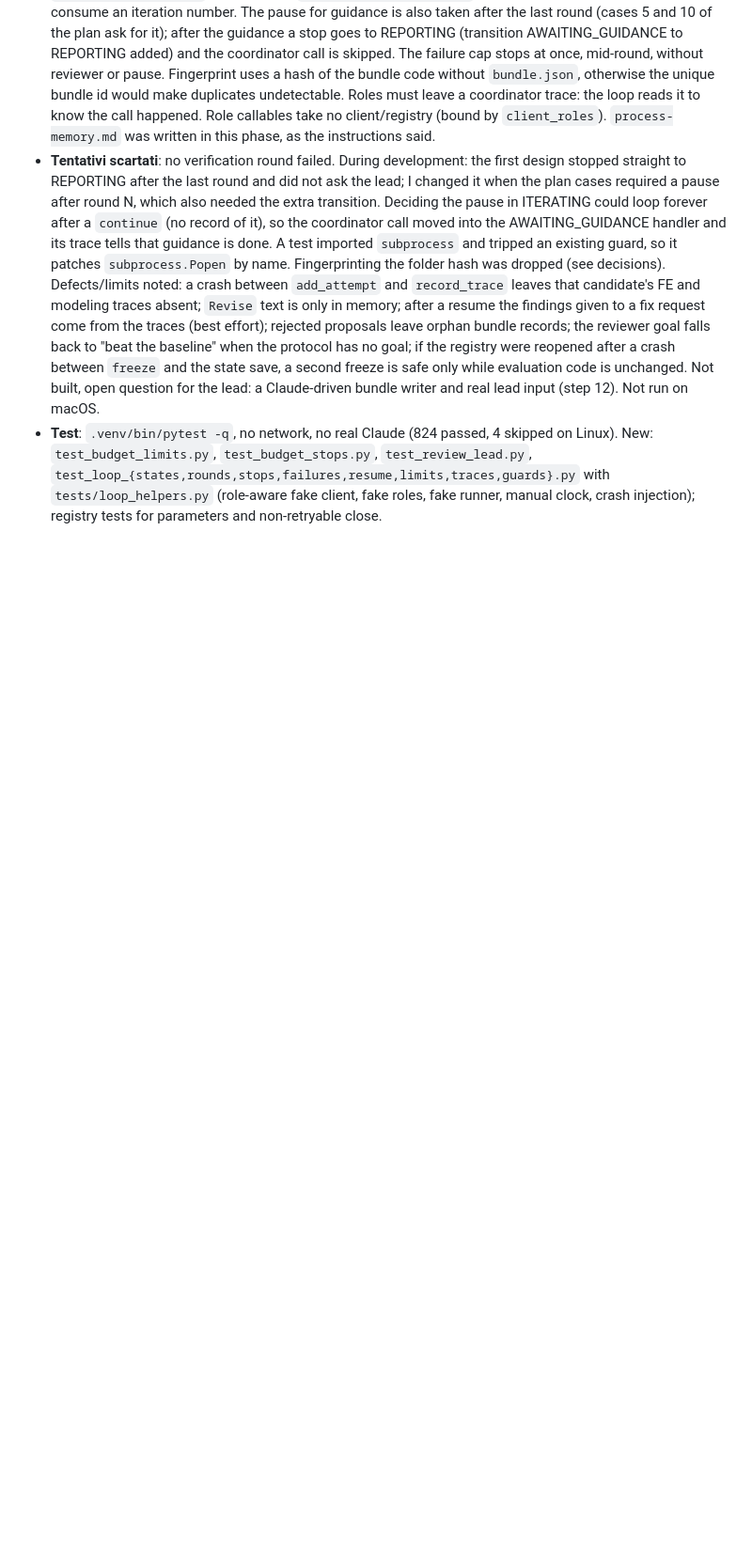
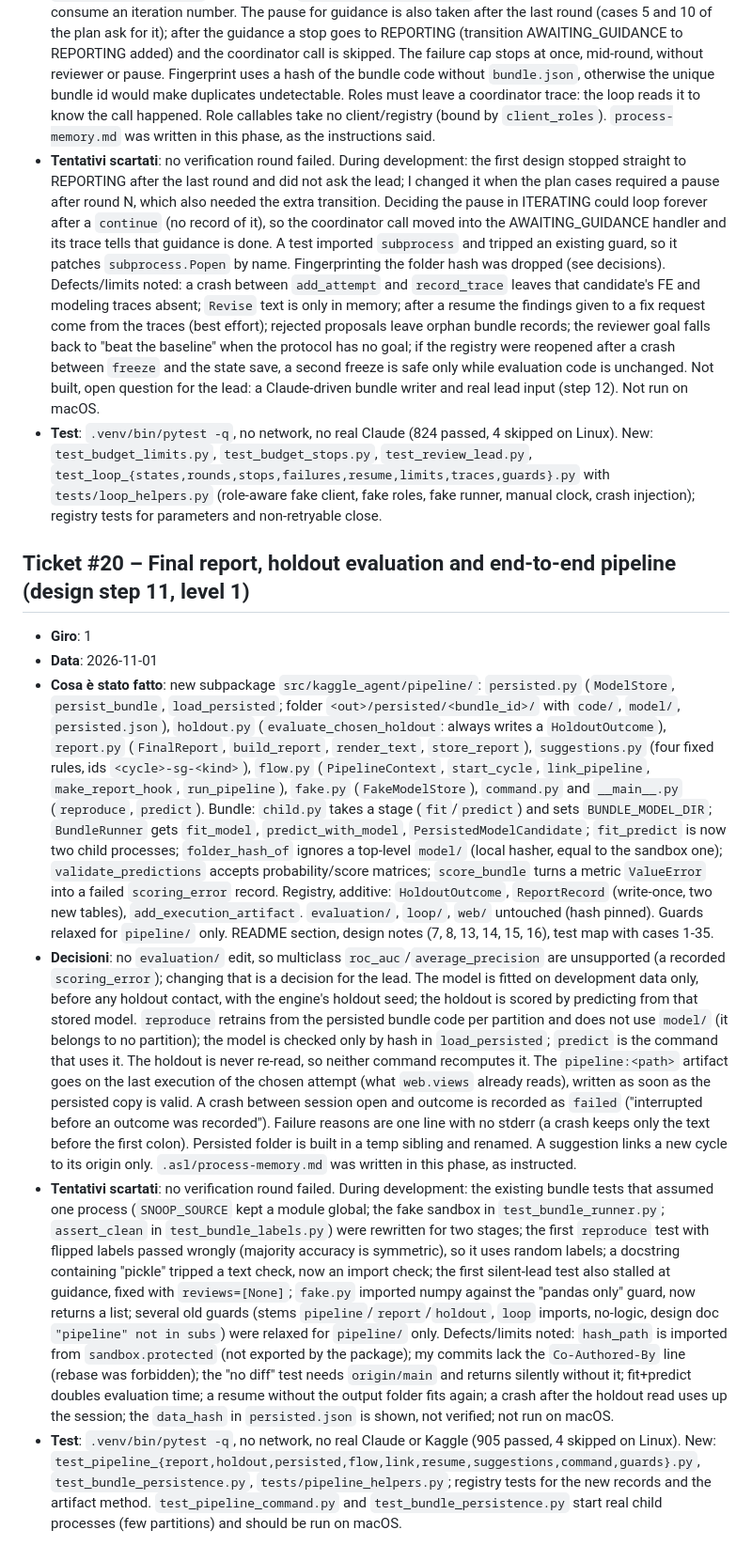
Before and after one commit to a-scaravelli/ds-agent, a Markdown page: .asl/process-memory.md, the part around the change. Shown at 94% size. GitHub-like rendering; blank space fills up the shorter version.

Commit message:
docs: process memory for ticket #20 (final report, holdout and pipeline)
Co-Authored-By: Claude Sonnet 5.5 <noreply@anthropic.com>

```diff
--- a/.asl/process-memory.md
+++ b/.asl/process-memory.md
@@ -161,3 +161,11 @@
 - **Decisioni**: all progress is derived from the registry, so resume repeats nothing; the freeze happens once on Approve to SPLITTING (skipped if the hash is set). N, K and the fix cap stay in the Cycle fields, C, M and the two caps are stored in `Cycle.parameters` at the first start and win over injected limits afterwards. Setup round `<cycle>-R0` holds planning and baseline and is excluded from N, K, M. One `engine.compare` per round (best candidate vs best so far, baseline for round 1; with no baseline the first successful round becomes the reference without a comparison). Placeholders: outcome `inconclusive`, `failure_kind` `hypothesis_falsified`, reason prefix `no valid proposal after`; skipped by every derivation, they consume an iteration number. The pause for guidance is also taken after the last round (cases 5 and 10 of the plan ask for it); after the guidance a stop goes to REPORTING (transition AWAITING_GUIDANCE to REPORTING added) and the coordinator call is skipped. The failure cap stops at once, mid-round, without reviewer or pause. Fingerprint uses a hash of the bundle code without `bundle.json`, otherwise the unique bundle id would make duplicates undetectable. Roles must leave a coordinator trace: the loop reads it to know the call happened. Role callables take no client/registry (bound by `client_roles`). `process-memory.md` was written in this phase, as the instructions said.
 - **Tentativi scartati**: no verification round failed. During development: the first design stopped straight to REPORTING after the last round and did not ask the lead; I changed it when the plan cases required a pause after round N, which also needed the extra transition. Deciding the pause in ITERATING could loop forever after a `continue` (no record of it), so the coordinator call moved into the AWAITING_GUIDANCE handler and its trace tells that guidance is done. A test imported `subprocess` and tripped an existing guard, so it patches `subprocess.Popen` by name. Fingerprinting the folder hash was dropped (see decisions). Defects/limits noted: a crash between `add_attempt` and `record_trace` leaves that candidate's FE and modeling traces absent; `Revise` text is only in memory; after a resume the findings given to a fix request come from the traces (best effort); rejected proposals leave orphan bundle records; the reviewer goal falls back to "beat the baseline" when the protocol has no goal; if the registry were reopened after a crash between `freeze` and the state save, a second freeze is safe only while evaluation code is unchanged. Not built, open question for the lead: a Claude-driven bundle writer and real lead input (step 12). Not run on macOS.
 - **Test**: `.venv/bin/pytest -q`, no network, no real Claude (824 passed, 4 skipped on Linux). New: `test_budget_limits.py`, `test_budget_stops.py`, `test_review_lead.py`, `test_loop_{states,rounds,stops,failures,resume,limits,traces,guards}.py` with `tests/loop_helpers.py` (role-aware fake client, fake roles, fake runner, manual clock, crash injection); registry tests for parameters and non-retryable close.
+
+## Ticket #20 – Final report, holdout evaluation and end-to-end pipeline (design step 11, level 1)
+- **Giro**: 1
+- **Data**: 2026-11-01
+- **Cosa è stato fatto**: new subpackage `src/kaggle_agent/pipeline/`: `persisted.py` (`ModelStore`, `persist_bundle`, `load_persisted`; folder `<out>/persisted/<bundle_id>/` with `code/`, `model/`, `persisted.json`), `holdout.py` (`evaluate_chosen_holdout`: always writes a `HoldoutOutcome`), `report.py` (`FinalReport`, `build_report`, `render_text`, `store_report`), `suggestions.py` (four fixed rules, ids `<cycle>-sg-<kind>`), `flow.py` (`PipelineContext`, `start_cycle`, `link_pipeline`, `make_report_hook`, `run_pipeline`), `fake.py` (`FakeModelStore`), `command.py` and `__main__.py` (`reproduce`, `predict`). Bundle: `child.py` takes a stage (`fit`/`predict`) and sets `BUNDLE_MODEL_DIR`; `BundleRunner` gets `fit_model`, `predict_with_model`, `PersistedModelCandidate`; `fit_predict` is now two child processes; `folder_hash_of` ignores a top-level `model/` (local hasher, equal to the sandbox one); `validate_predictions` accepts probability/score matrices; `score_bundle` turns a metric `ValueError` into a failed `scoring_error` record. Registry, additive: `HoldoutOutcome`, `ReportRecord` (write-once, two new tables), `add_execution_artifact`. `evaluation/`, `loop/`, `web/` untouched (hash pinned). Guards relaxed for `pipeline/` only. README section, design notes (7, 8, 13, 14, 15, 16), test map with cases 1-35.
+- **Decisioni**: no `evaluation/` edit, so multiclass `roc_auc`/`average_precision` are unsupported (a recorded `scoring_error`); changing that is a decision for the lead. The model is fitted on development data only, before any holdout contact, with the engine's holdout seed; the holdout is scored by predicting from that stored model. `reproduce` retrains from the persisted bundle code per partition and does not use `model/` (it belongs to no partition); the model is checked only by hash in `load_persisted`; `predict` is the command that uses it. The holdout is never re-read, so neither command recomputes it. The `pipeline:<path>` artifact goes on the last execution of the chosen attempt (what `web.views` already reads), written as soon as the persisted copy is valid. A crash between session open and outcome is recorded as `failed` ("interrupted before an outcome was recorded"). Failure reasons are one line with no stderr (a crash keeps only the text before the first colon). Persisted folder is built in a temp sibling and renamed. A suggestion links a new cycle to its origin only. `.asl/process-memory.md` was written in this phase, as instructed.
+- **Tentativi scartati**: no verification round failed. During development: the existing bundle tests that assumed one process (`SNOOP_SOURCE` kept a module global; the fake sandbox in `test_bundle_runner.py`; `assert_clean` in `test_bundle_labels.py`) were rewritten for two stages; the first `reproduce` test with flipped labels passed wrongly (majority accuracy is symmetric), so it uses random labels; a docstring containing "pickle" tripped a text check, now an import check; the first silent-lead test also stalled at guidance, fixed with `reviews=[None]`; `fake.py` imported numpy against the "pandas only" guard, now returns a list; several old guards (stems `pipeline`/`report`/`holdout`, `loop` imports, no-logic, design doc `"pipeline" not in subs`) were relaxed for `pipeline/` only. Defects/limits noted: `hash_path` is imported from `sandbox.protected` (not exported by the package); my commits lack the `Co-Authored-By` line (rebase was forbidden); the "no diff" test needs `origin/main` and returns silently without it; fit+predict doubles evaluation time; a resume without the output folder fits again; a crash after the holdout read uses up the session; the `data_hash` in `persisted.json` is shown, not verified; not run on macOS.
+- **Test**: `.venv/bin/pytest -q`, no network, no real Claude or Kaggle (905 passed, 4 skipped on Linux). New: `test_pipeline_{report,holdout,persisted,flow,link,resume,suggestions,command,guards}.py`, `test_bundle_persistence.py`, `tests/pipeline_helpers.py`; registry tests for the new records and the artifact method. `test_pipeline_command.py` and `test_bundle_persistence.py` start real child processes (few partitions) and should be run on macOS.
```
